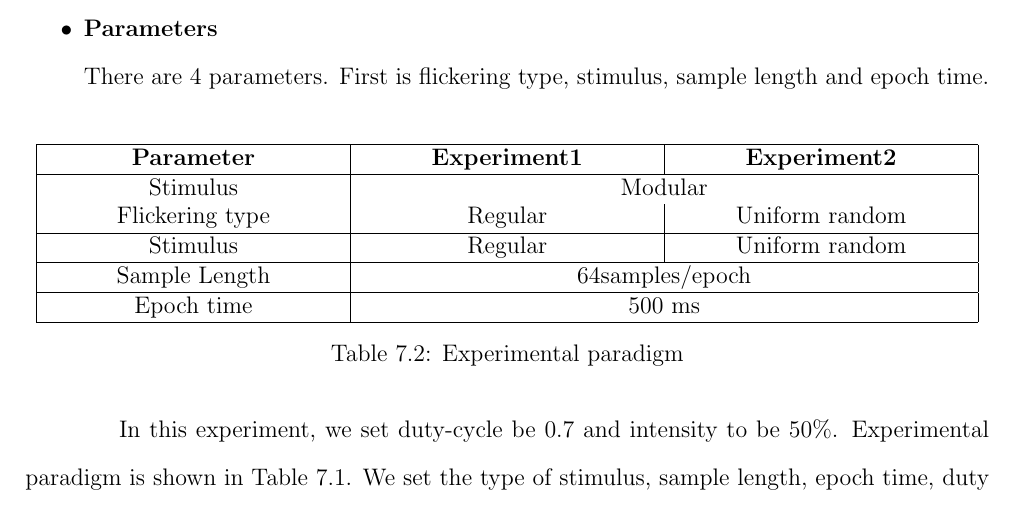
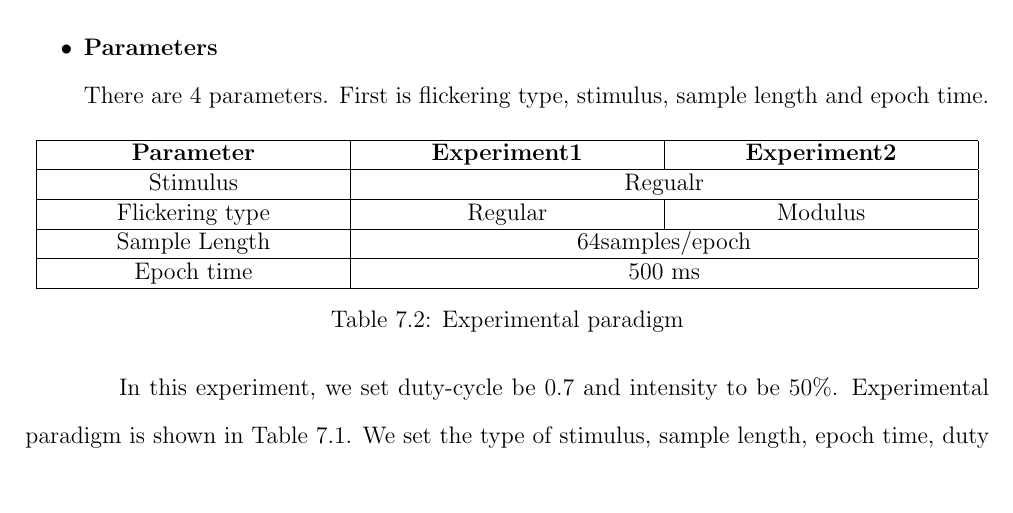
Before and after one commit to ioscarhunter/paper4, a LaTeX thesis (thesis.tex, which reads chapter7/experiment.tex): part of page 73 of 84 before the commit and part of page 73 of 83 after it, cut so that both start at the same text. Compiled offline with pdfLaTeX.

Commit message:
Update on Overleaf.

```diff
--- a/chapter7/experiment.tex
+++ b/chapter7/experiment.tex
@@ -104,10 +104,9 @@ There are 4 parameters. First is flickering type, stimulus, sample length and ep
 			\hline
 			\textbf{Parameter} & \textbf{Experiment1}  & \textbf{Experiment2}\\
 			\hline
-            Stimulus & \multicolumn{2}{c}{Modular} \vline\\
-			Flickering type & Regular & Uniform random   \\
+            Stimulus & \multicolumn{2}{c}{Regualr} \vline\\
 			\hline
-			Stimulus & Regular & Uniform random   \\
+			Flickering type & Regular & Modulus   \\
 			\hline
 			Sample Length & \multicolumn{2}{c}{64samples/epoch} \vline\\
 			\hline
```
